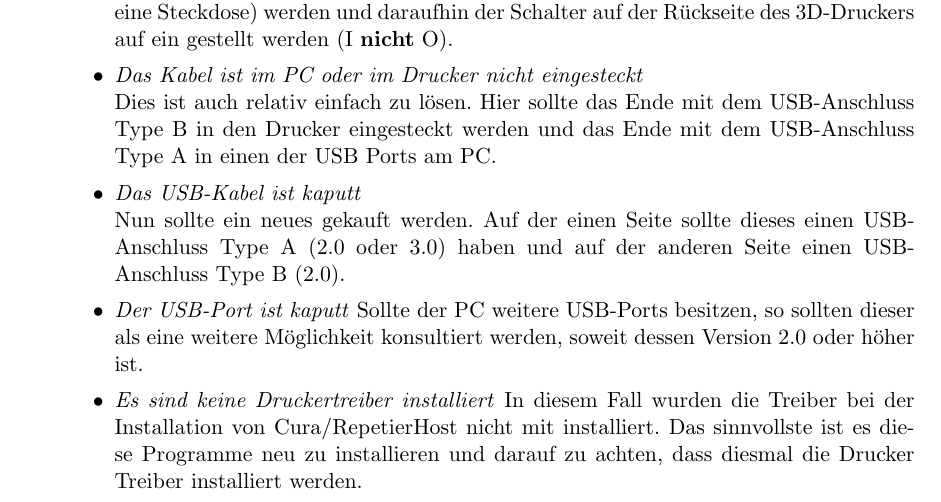
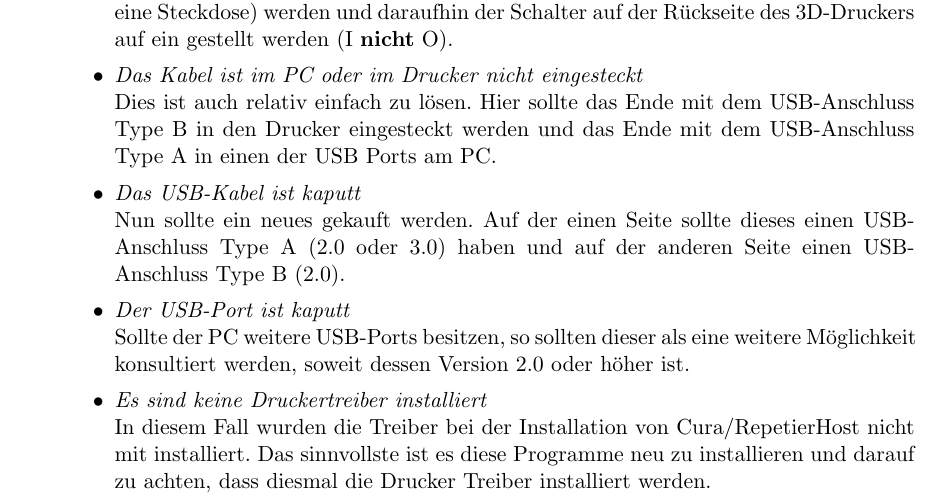
Before and after one commit to GamerGurke15/3D-Drucker_Vorstellung, a LaTeX document (Manual.tex): part of page 7 of 7, cut so that both start at the same text. Compiled offline with pdfLaTeX.

Commit message:
IMPORTANTdsalkhdnvj b .m,c lvöb

```diff
--- a/Manual.tex
+++ b/Manual.tex
@@ -143,9 +143,9 @@ Hier sollte der Drucker an den Stromkreis des Hauses angeschlossen (am Besten an
 Dies ist auch relativ einfach zu lösen. Hier sollte das Ende mit dem USB-Anschluss Type B in den Drucker eingesteckt werden und das Ende mit dem USB-Anschluss Type A in einen der USB Ports am PC.
 \item \textit{Das USB-Kabel ist kaputt}\\
 Nun sollte ein neues gekauft werden. Auf der einen Seite sollte dieses einen USB-Anschluss Type A (2.0 oder 3.0) haben und auf der anderen Seite einen USB-Anschluss Type B (2.0).
-\item \textit{Der USB-Port ist kaputt}
+\item \textit{Der USB-Port ist kaputt}\\
 Sollte der PC weitere USB-Ports besitzen, so sollten dieser als eine weitere Möglichkeit konsultiert werden, soweit dessen Version 2.0 oder höher ist.
-\item \textit{Es sind keine Druckertreiber installiert}
+\item \textit{Es sind keine Druckertreiber installiert}\\
 In diesem Fall wurden die Treiber bei der Installation von Cura/RepetierHost nicht mit installiert. Das sinnvollste ist es diese Programme neu zu installieren und darauf zu achten, dass diesmal die Drucker Treiber installiert werden.
 \end{itemize}
 \end{description}
```
